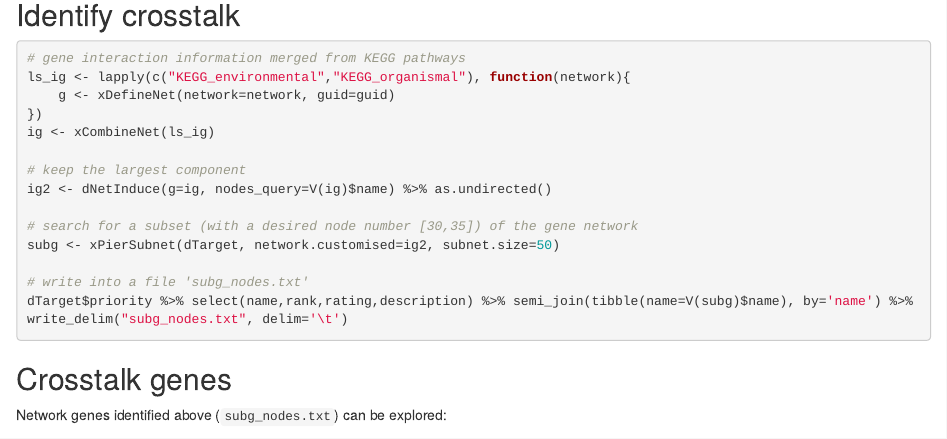
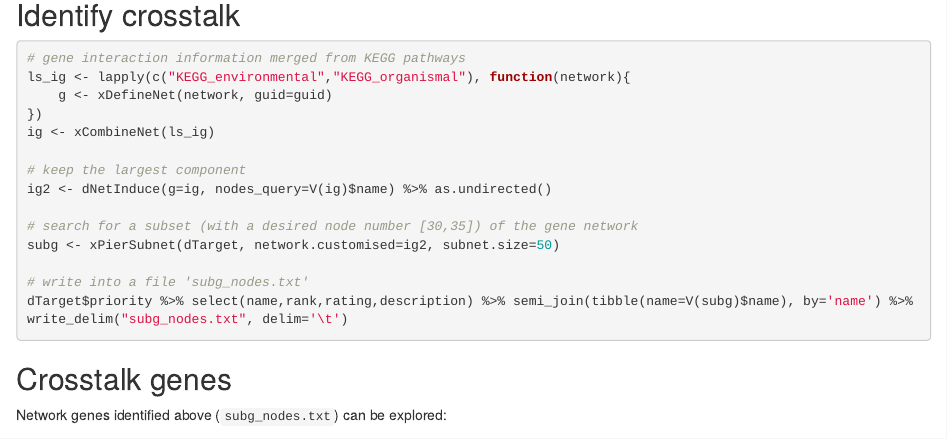
Before and after one commit to 23verse/kids, an R Markdown document (ksd.Rmd): the page in a window 1100 px wide, from 2220 px down. Rendered offline with R 4.5, knitr and Pandoc, with nearby package versions; drawn as R Markdown's standard HTML page in place of the format the file asks for; some code elsewhere in the file could not run offline; common packages that the code uses without loading them are loaded.

Commit message:
Update kids

````diff
--- a/ksd.Rmd
+++ b/ksd.Rmd
@@ -240,7 +240,7 @@ grid.raster(img)
 ```{r, eval=F, echo=T}
 # gene interaction information merged from KEGG pathways
 ls_ig <- lapply(c("KEGG_environmental","KEGG_organismal"), function(network){
-	g <- xDefineNet(network=network, guid=guid)
+	g <- xDefineNet(network, guid=guid)
 })
 ig <- xCombineNet(ls_ig)
 
````
Also changed, not shown: cross-disease-comparisons.html, genetic-prioritisation.html, pathway-crosstalk.html, search_index.json.
